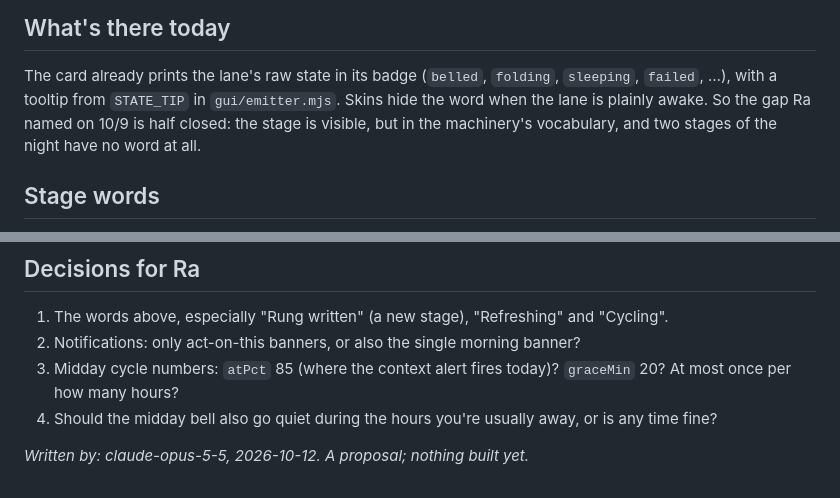
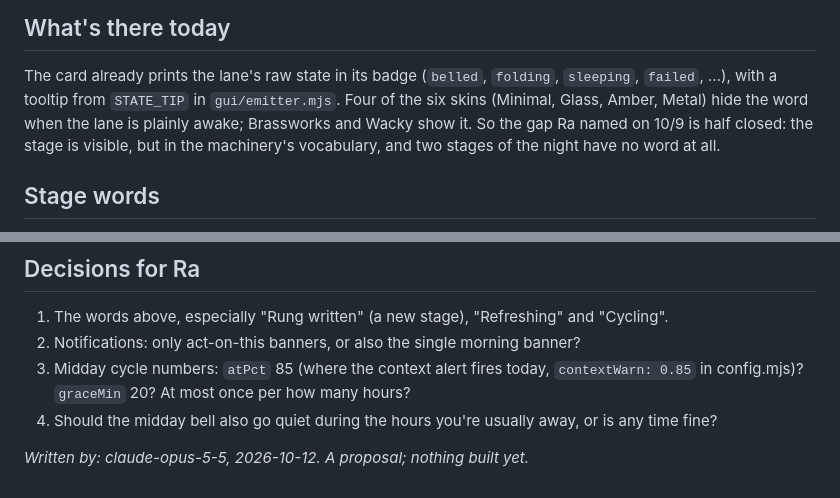
Before and after one commit to Hikari-Z/nightwatch, a Markdown page: docs/design-stage-words.md, 2 parts joined by grey strips. Drawn GitHub-style.

Commit message:
docs: the design note says which skins hide the awake word, and cites the 85% threshold
Co-Authored-By: Claude Opus 5.5 <noreply@anthropic.com>

```diff
--- a/docs/design-stage-words.md
+++ b/docs/design-stage-words.md
@@ -6,7 +6,7 @@ invisible", Ra 10/9; "Gentle midday cycle", Ra 10/9).
 ## What's there today
 
 The card already prints the lane's raw state in its badge (`belled`, `folding`, `sleeping`, `failed`, …), with a
-tooltip from `STATE_TIP` in `gui/emitter.mjs`. Skins hide the word when the lane is plainly awake. So the gap Ra
+tooltip from `STATE_TIP` in `gui/emitter.mjs`. Four of the six skins (Minimal, Glass, Amber, Metal) hide the word when the lane is plainly awake; Brassworks and Wacky show it. So the gap Ra
 named on 10/9 is half closed: the stage is visible, but in the machinery's vocabulary, and two stages of the
 night have no word at all.
 
@@ -61,7 +61,7 @@ As the polish queue describes it, composed from parts that exist:
 
 1. The words above, especially "Rung written" (a new stage), "Refreshing" and "Cycling".
 2. Notifications: only act-on-this banners, or also the single morning banner?
-3. Midday cycle numbers: `atPct` 85 (where the context alert fires today)? `graceMin` 20? At most once per how
+3. Midday cycle numbers: `atPct` 85 (where the context alert fires today, `contextWarn: 0.85` in config.mjs)? `graceMin` 20? At most once per how
    many hours?
 4. Should the midday bell also go quiet during the hours you're usually away, or is any time fine?
 
```
